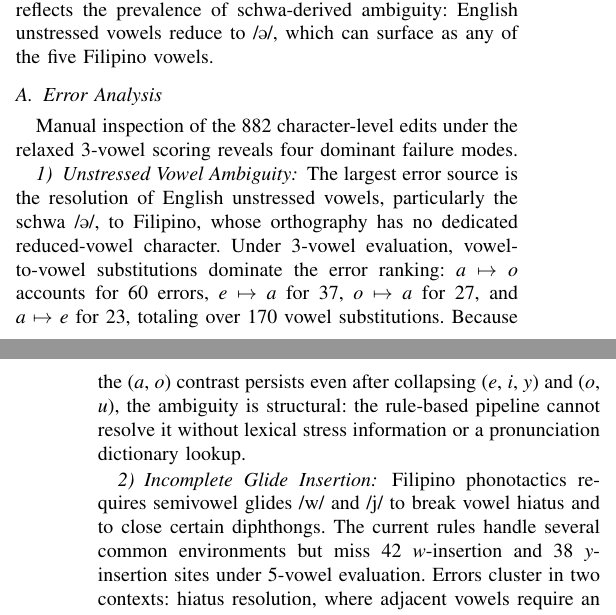
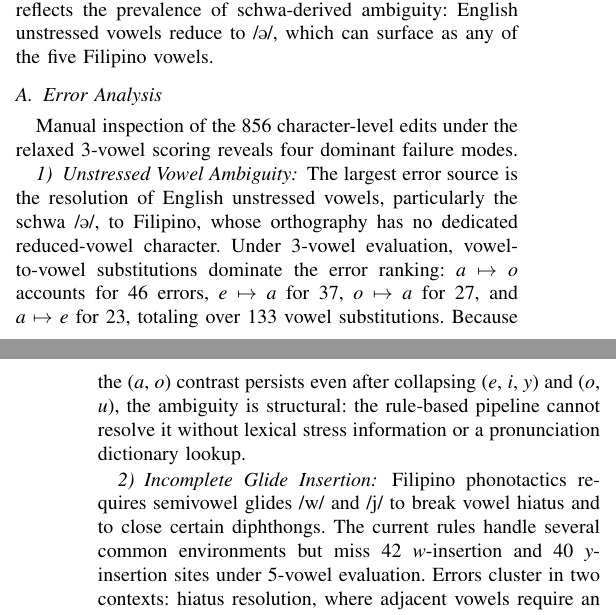
Before and after one commit to Mango-Cats/tagabaybay-docs, a LaTeX paper (paper/main.tex, which reads paper/chapters/results_and_discussion.tex): two parts of the columns of pages 4 and 5 of 6, joined at a grey line, cut so that both start at the same text. Compiled offline with pdfLaTeX.

Commit message:
numbers fix

```diff
--- a/paper/chapters/results_and_discussion.tex
+++ b/paper/chapters/results_and_discussion.tex
@@ -31,7 +31,7 @@ which can surface as any of the five Filipino vowels.
 
 \subsection{Error Analysis}
 
-Manual inspection of the 882 character-level edits under the relaxed 3-vowel
+Manual inspection of the 856 character-level edits under the relaxed 3-vowel
 scoring reveals four dominant failure modes.
 
 \subsubsection{Unstressed Vowel Ambiguity}
@@ -40,10 +40,10 @@ The largest error source is the resolution of English unstressed vowels,
 particularly the schwa /\textipa{@}/, to Filipino, whose orthography has no
 dedicated reduced-vowel character. Under 3-vowel evaluation, vowel-to-vowel
 substitutions dominate the error ranking:
-\emph{a}~\(\mapsto\)~\emph{o} accounts for 60 errors,
+\emph{a}~\(\mapsto\)~\emph{o} accounts for 46 errors,
 \emph{e}~\(\mapsto\)~\emph{a} for 37,
 \emph{o}~\(\mapsto\)~\emph{a} for 27, and
-\emph{a}~\(\mapsto\)~\emph{e} for 23, totaling over 170 vowel substitutions.
+\emph{a}~\(\mapsto\)~\emph{e} for 23, totaling over 133 vowel substitutions.
 Because the (\emph{a}, \emph{o}) contrast persists even after collapsing
 (\emph{e}, \emph{i}, \emph{y}) and (\emph{o}, \emph{u}), the ambiguity is
 structural: the rule-based pipeline cannot resolve it without lexical stress
@@ -53,7 +53,7 @@ information or a pronunciation dictionary lookup.
 
 Filipino phonotactics requires semivowel glides /w/ and /j/ to break vowel
 hiatus and to close certain diphthongs. The current rules handle several common
-environments but miss 42 \emph{w}-insertion and 38 \emph{y}-insertion sites
+environments but miss 42 \emph{w}-insertion and 40 \emph{y}-insertion sites
 under 5-vowel evaluation. Errors cluster in two contexts: hiatus resolution,
 where adjacent vowels require an intervening glide
 For instance, ``tiara''~\(\mapsto\)~``tiara'' instead of ``tiyara''.
```
